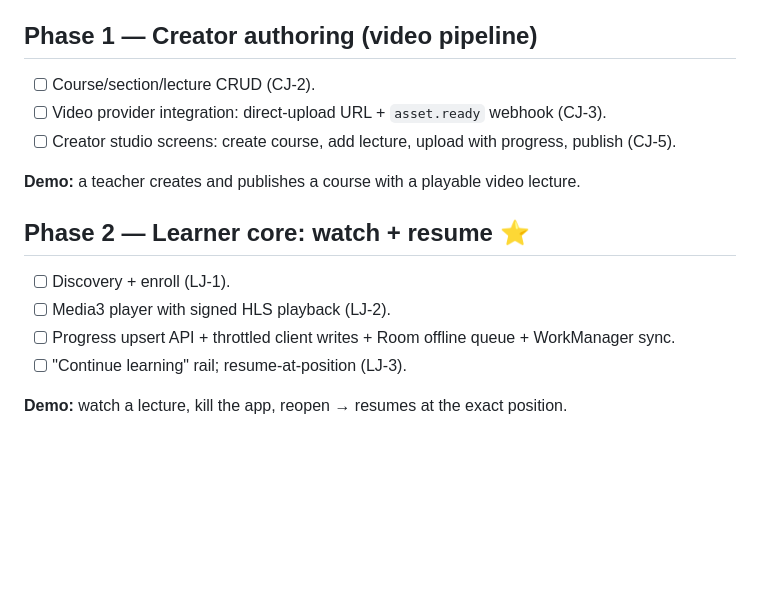
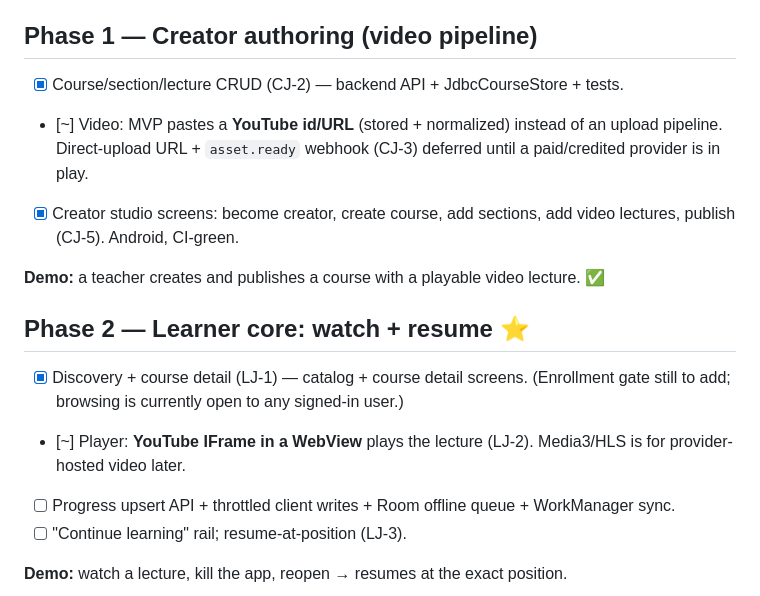
Before and after one commit to amitrangra-labs/coursecraft, a Markdown page: docs/ROADMAP.md, the part around the change. Drawn GitHub-style; blank space fills up the shorter version.

Commit message:
Roadmap: mark Phase 1 authoring + learner browse/play done
Co-Authored-By: Claude Opus 4.8 <noreply@anthropic.com>

```diff
--- a/docs/ROADMAP.md
+++ b/docs/ROADMAP.md
@@ -20,16 +20,21 @@ hit an authenticated backend endpoint.
 
 ## Phase 1 — Creator authoring (video pipeline)
 
-- [ ] Course/section/lecture CRUD (CJ-2).
-- [ ] Video provider integration: direct-upload URL + `asset.ready` webhook (CJ-3).
-- [ ] Creator studio screens: create course, add lecture, upload with progress, publish (CJ-5).
+- [x] Course/section/lecture CRUD (CJ-2) — backend API + JdbcCourseStore + tests.
+- [~] Video: MVP pastes a **YouTube id/URL** (stored + normalized) instead of an upload
+      pipeline. Direct-upload URL + `asset.ready` webhook (CJ-3) deferred until a paid/credited
+      provider is in play.
+- [x] Creator studio screens: become creator, create course, add sections, add video lectures,
+      publish (CJ-5). Android, CI-green.
 
-**Demo:** a teacher creates and publishes a course with a playable video lecture.
+**Demo:** a teacher creates and publishes a course with a playable video lecture. ✅
 
 ## Phase 2 — Learner core: watch + resume  ⭐
 
-- [ ] Discovery + enroll (LJ-1).
-- [ ] Media3 player with signed HLS playback (LJ-2).
+- [x] Discovery + course detail (LJ-1) — catalog + course detail screens. (Enrollment gate still
+      to add; browsing is currently open to any signed-in user.)
+- [~] Player: **YouTube IFrame in a WebView** plays the lecture (LJ-2). Media3/HLS is for
+      provider-hosted video later.
 - [ ] Progress upsert API + throttled client writes + Room offline queue + WorkManager sync.
 - [ ] "Continue learning" rail; resume-at-position (LJ-3).
 
```
